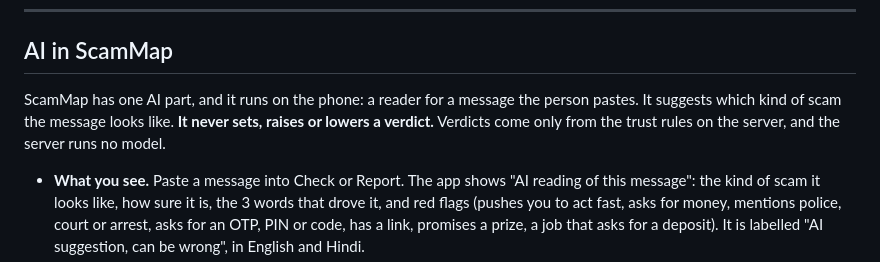
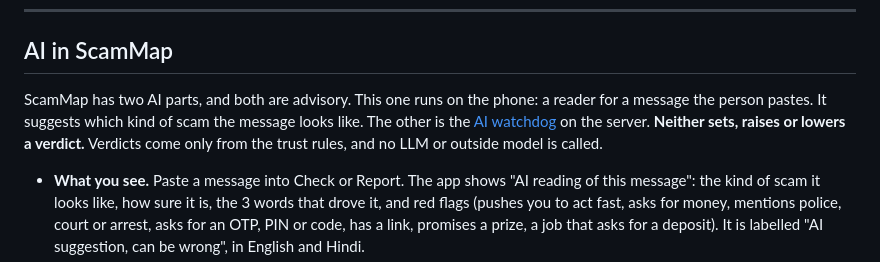
Before and after one commit to Tejas-Acharya-16/scammap, a Markdown page: README.md, the part around the change. Rendered like a GitHub page.

Commit message:
README: two advisory AI parts (reader on the phone, watchdog on the server)
The AI section still said the server runs no model; the watchdog is a server-side
advisory model. Neither sets a verdict and no LLM or outside model is called.

Co-Authored-By: Claude Opus 5.5 <noreply@anthropic.com>
Claude-Session: https://claude.ai/code/session_018aefnQgSaefpG88jENLtoS

```diff
--- a/README.md
+++ b/README.md
@@ -174,7 +174,7 @@ We say these out loud. In our tests:
 
 ## AI in ScamMap
 
-ScamMap has one AI part, and it runs on the phone: a reader for a message the person pastes. It suggests which kind of scam the message looks like. **It never sets, raises or lowers a verdict.** Verdicts come only from the trust rules on the server, and the server runs no model.
+ScamMap has two AI parts, and both are advisory. This one runs on the phone: a reader for a message the person pastes. It suggests which kind of scam the message looks like. The other is the [AI watchdog](#the-ai-watchdog-a-second-opinion-that-never-decides) on the server. **Neither sets, raises or lowers a verdict.** Verdicts come only from the trust rules, and no LLM or outside model is called.
 
 - **What you see.** Paste a message into Check or Report. The app shows "AI reading of this message": the kind of scam it looks like, how sure it is, the 3 words that drove it, and red flags (pushes you to act fast, asks for money, mentions police, court or arrest, asks for an OTP, PIN or code, has a link, promises a prize, a job that asks for a deposit). It is labelled "AI suggestion, can be wrong", in English and Hindi.
 - **In Report** it pre-selects the kind of scam only when it is 0.7 sure or more and the person has not picked one. One tap on another tile changes it, and the reader does not change it back.
```
